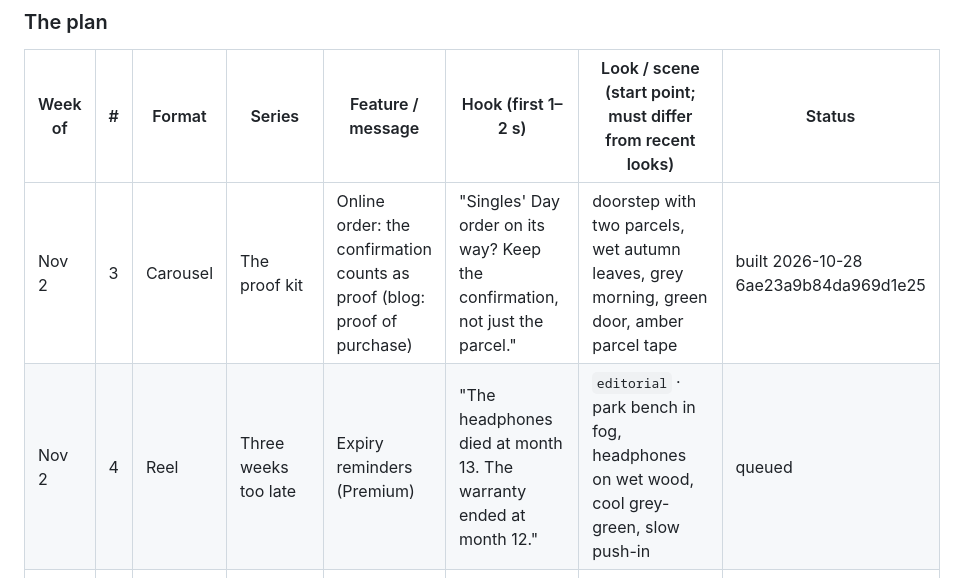
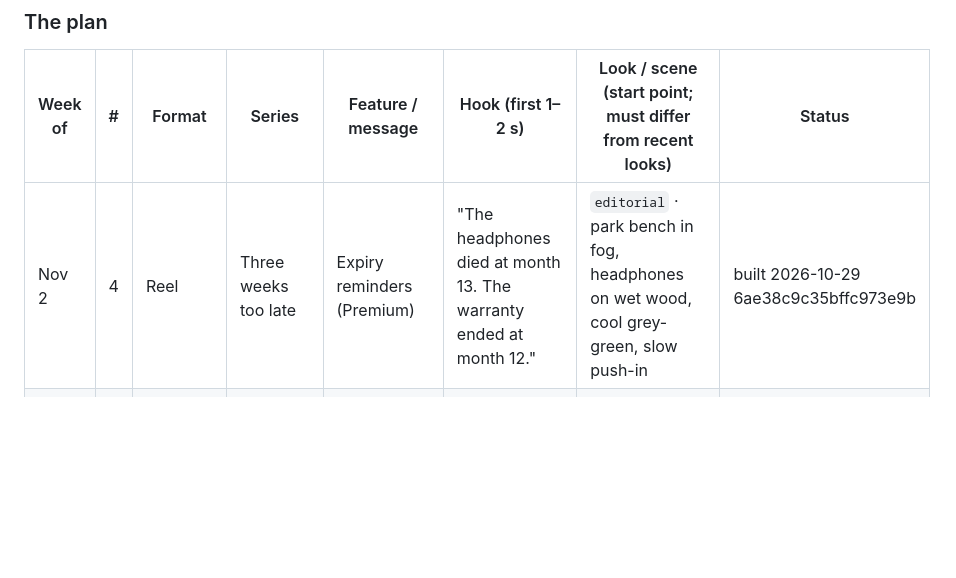
Before and after one commit to 12fdk/wrnty.12f.dk, a Markdown page: marketing.md, the part around one of its changes. GitHub-like rendering; blank space fills up the shorter version.

Commit message:
marketing: Nov 2 #4 reel built 2026-10-29 (postId 6ae38c9c35bffc973e9b); prune published Nov 2 #3; add section-8 row (wrnty nightly cron)

```diff
--- a/marketing.md
+++ b/marketing.md
@@ -323,8 +323,7 @@ November).
 
 | Week of | # | Format | Series | Feature / message | Hook (first 1–2 s) | Look / scene (start point; must differ from recent looks) | Status |
 |---|---|---|---|---|---|---|---|
-| Nov 2 | 3 | Carousel | The proof kit | Online order: the confirmation counts as proof (blog: proof of purchase) | "Singles' Day order on its way? Keep the confirmation, not just the parcel." | doorstep with two parcels, wet autumn leaves, grey morning, green door, amber parcel tape | built 2026-10-28 6ae23a9b84da969d1e25 |
-| Nov 2 | 4 | Reel | Three weeks too late | Expiry reminders (Premium) | "The headphones died at month 13. The warranty ended at month 12." | `editorial` · park bench in fog, headphones on wet wood, cool grey-green, slow push-in | queued |
+| Nov 2 | 4 | Reel | Three weeks too late | Expiry reminders (Premium) | "The headphones died at month 13. The warranty ended at month 12." | `editorial` · park bench in fog, headphones on wet wood, cool grey-green, slow push-in | built 2026-10-29 6ae38c9c35bffc973e9b |
 | Nov 9 | 1 | Carousel | Before the counter | Extended warranty: decide before Black Friday | "Black Friday TV in your cart. Do you need the extended warranty?" | living room, TV off (black glass) on an oak sideboard, soft north light, amber throw | queued |
 | Nov 9 | 2 | Reel | The proof kit | Add an item in seconds | "Singles' Day parcels arrive. Log each one before the box goes out." | `clean` · student-flat floor, three parcels opened by hands only, crisp daylight, kraft and green | queued |
 | Nov 9 | 3 | Carousel | Make it last | Coffee machine care (generic; check the manual) | "The coffee machine is two winters old. Descale it before it decides for you." | pantry corner at dawn, steam, blue early light, brass kettle, oat linen | queued |
```
Also changed, not shown: other parts of marketing.md (+4 -1 lines).
